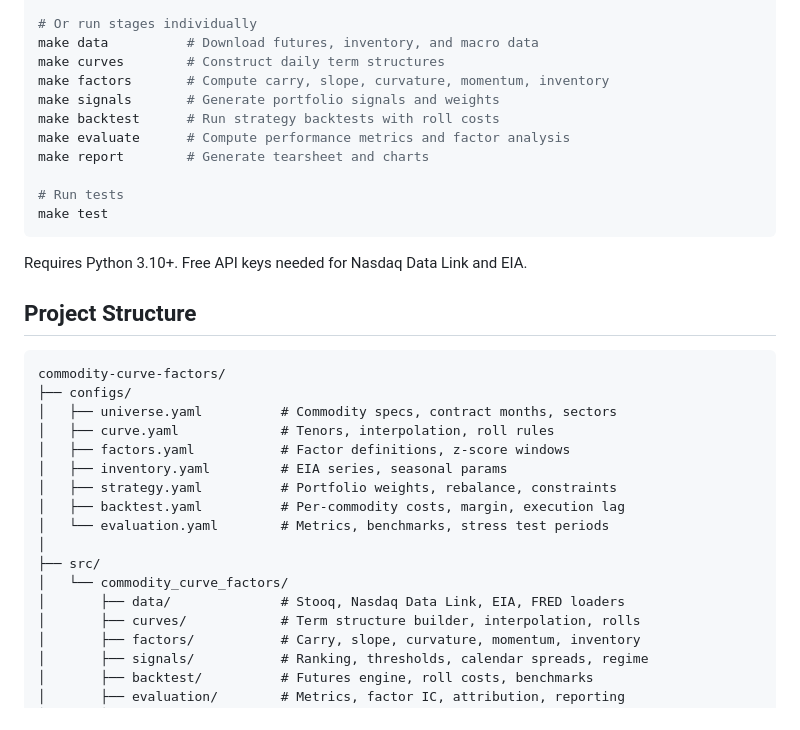
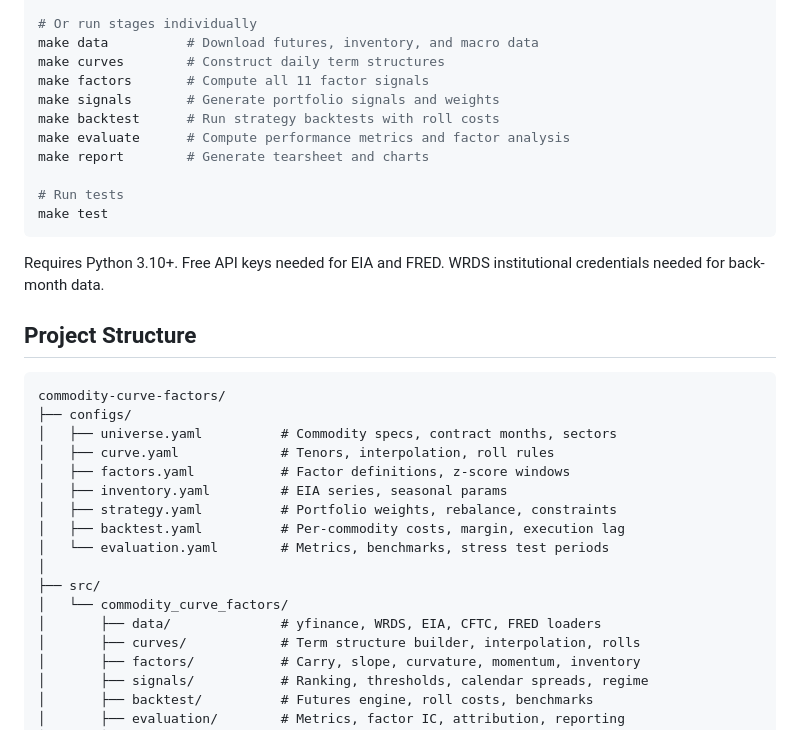
Before and after one commit to brianbanna/commodity-curve-factors, a Markdown page: README.md, the part around one of its changes. Drawn GitHub-style.

````diff
--- a/README.md
+++ b/README.md
@@ -149,7 +183,7 @@ make all
 # Or run stages individually
 make data          # Download futures, inventory, and macro data
 make curves        # Construct daily term structures
-make factors       # Compute carry, slope, curvature, momentum, inventory
+make factors       # Compute all 11 factor signals
 make signals       # Generate portfolio signals and weights
 make backtest      # Run strategy backtests with roll costs
 make evaluate      # Compute performance metrics and factor analysis
@@ -159,7 +193,7 @@ make report        # Generate tearsheet and charts
 make test
 ```
 
-Requires Python 3.10+. Free API keys needed for Nasdaq Data Link and EIA.
+Requires Python 3.10+. Free API keys needed for EIA and FRED. WRDS institutional credentials needed for back-month data.
 
 ## Project Structure
 
@@ -176,7 +210,7 @@ commodity-curve-factors/
 │
 ├── src/
 │   └── commodity_curve_factors/
-│       ├── data/              # Stooq, Nasdaq Data Link, EIA, FRED loaders
+│       ├── data/              # yfinance, WRDS, EIA, CFTC, FRED loaders
 │       ├── curves/            # Term structure builder, interpolation, rolls
 │       ├── factors/           # Carry, slope, curvature, momentum, inventory
 │       ├── signals/           # Ranking, thresholds, calendar spreads, regime
````
Also changed, not shown: other parts of README.md (+64 -30 lines).
